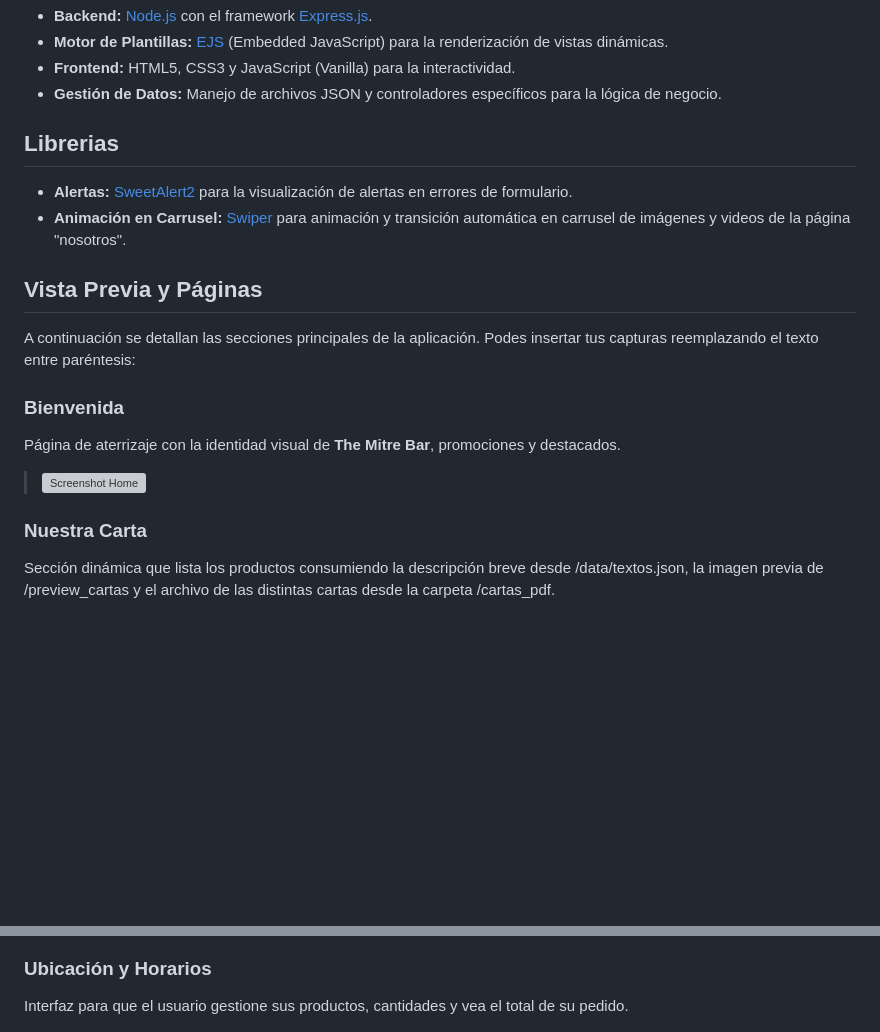
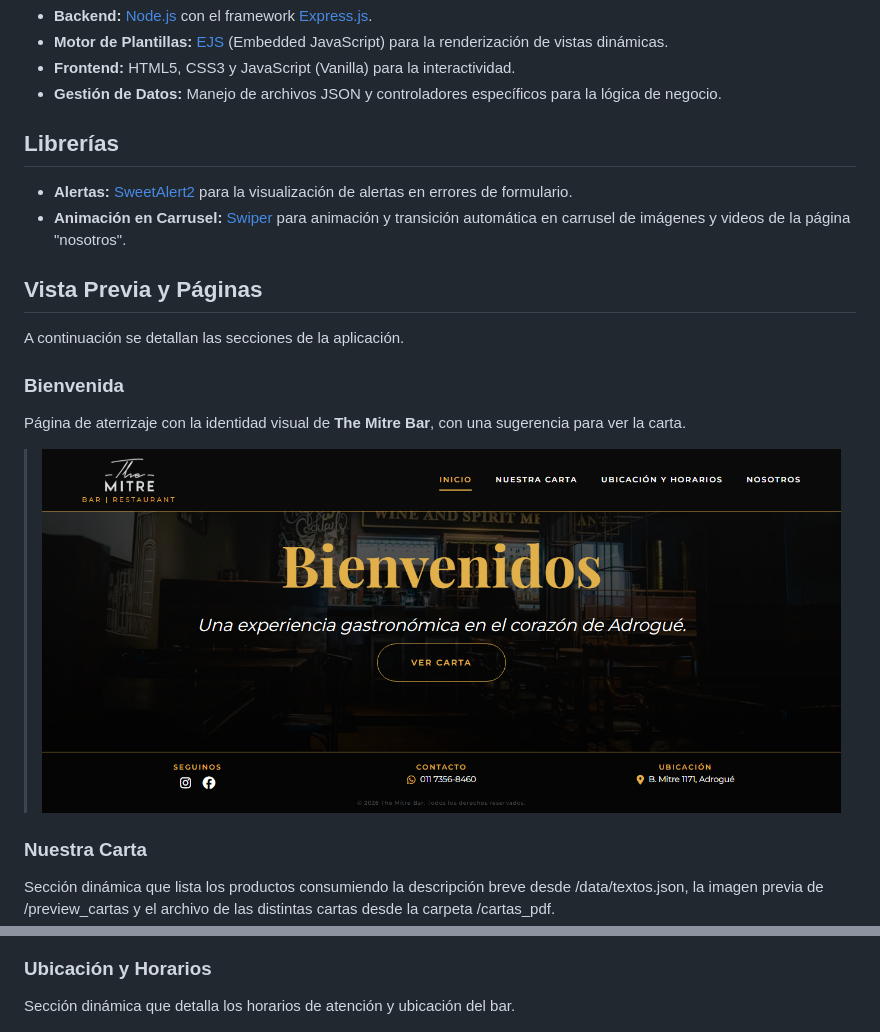
Before and after one commit to deltron9/themitrebar, a Markdown page: README.md, 2 parts joined by grey strips. Rendered like a GitHub page; blank space fills up the shorter version; grey boxes are pictures that could not be loaded.

```diff
--- a/README.md
+++ b/README.md
@@ -10,24 +10,23 @@ El proyecto utiliza un stack basado en JavaScript para cubrir tanto el frontend
 * **Frontend:** HTML5, CSS3 y JavaScript (Vanilla) para la interactividad.
 * **Gestión de Datos:** Manejo de archivos JSON y controladores específicos para la lógica de negocio.
 
-## Librerias
+## Librerías
 * **Alertas:** [SweetAlert2](https://sweetalert2.github.io/) para la visualización de alertas en errores de formulario.
 * **Animación en Carrusel:** [Swiper]((https://sweetalert2.github.io/)) para animación y transición automática en carrusel de imágenes y videos de la página "nosotros".
 
 ## Vista Previa y Páginas
-
-A continuación se detallan las secciones principales de la aplicación. Podes insertar tus capturas reemplazando el texto entre paréntesis:
+A continuación se detallan las secciones de la aplicación.
 
 ### Bienvenida
-Página de aterrizaje con la identidad visual de **The Mitre Bar**, promociones y destacados.
-> ![Screenshot Home](./screenshots/home-mitre.jpg)
+Página de aterrizaje con la identidad visual de **The Mitre Bar**, con una sugerencia para ver la carta.
+> ![Screenshot Home](./screenshots/home-mitre.png)
 
 ### Nuestra Carta
 Sección dinámica que lista los productos consumiendo la descripción breve desde /data/textos.json, la imagen previa de /preview_cartas y el archivo de las distintas cartas desde la carpeta /cartas_pdf.
 > ![Screenshot Menu](./screenshots/cartas-mitre.png)
 
 ### Ubicación y Horarios
-Interfaz para que el usuario gestione sus productos, cantidades y vea el total de su pedido.
+Sección dinámica que detalla los horarios de atención y ubicación del bar.
 > ![Screenshot Ubicacion](./screenshots/ubicacion.png)
 
 ### Nosotros
```
Also changed, not shown: other parts of README.md (+6 -2 lines).
